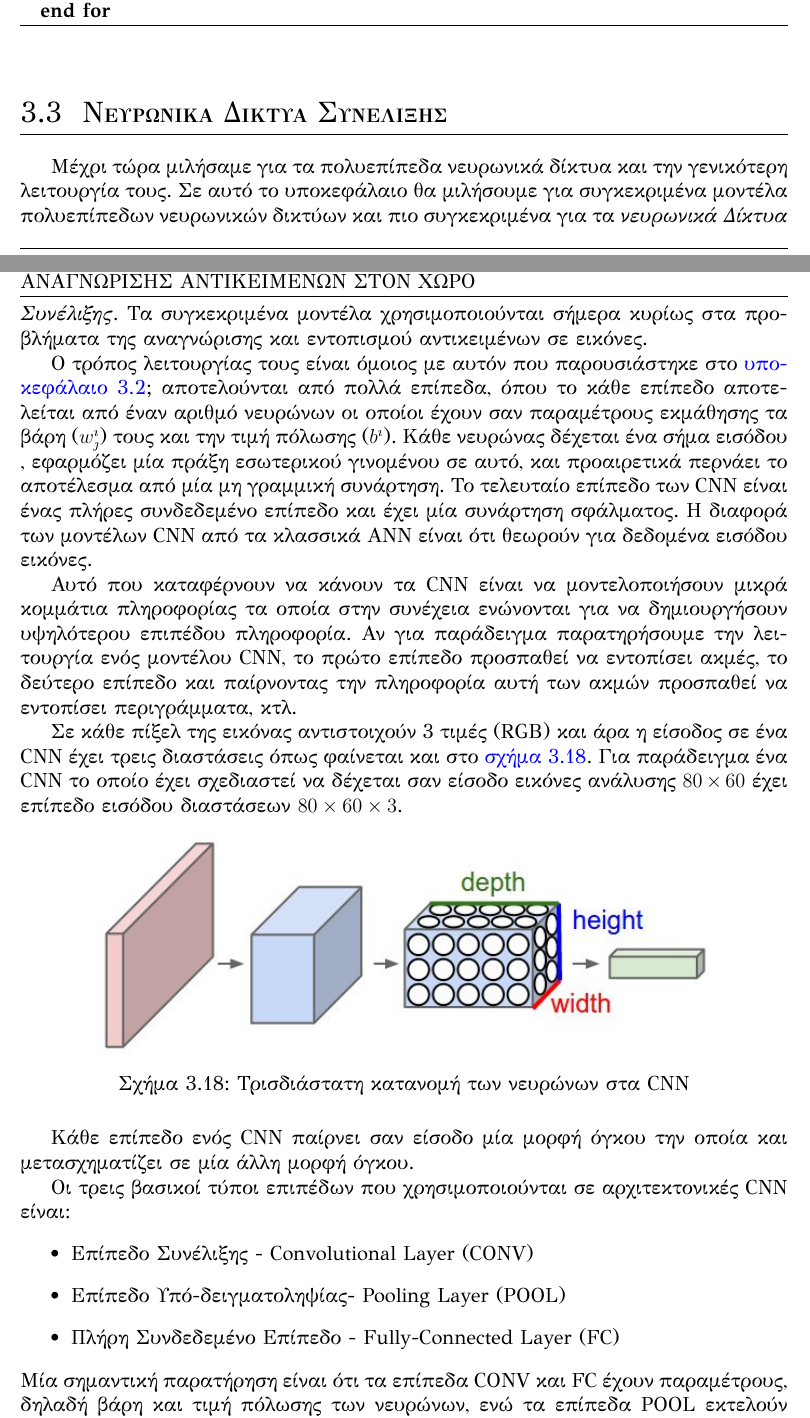
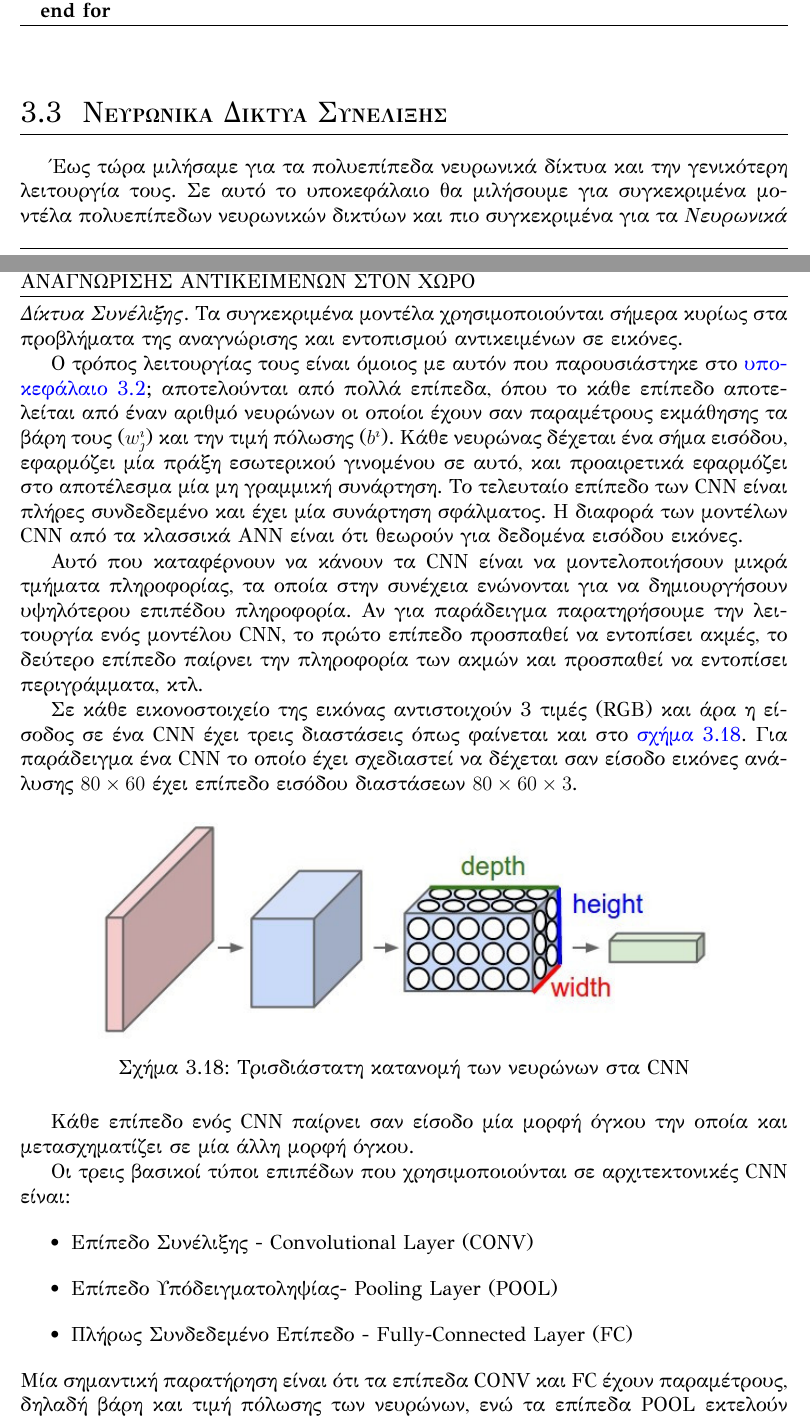
Before and after one commit to klpanagi/thesis-report, a LaTeX thesis (thesis_klpanagi.tex, which reads chapters/chapter3_theory/section2_cnn.tex): two parts of pages 44 and 45 of 66, joined at a grey line, cut so that both start at the same text. Compiled offline with XeLaTeX.

Commit message:
Update section2_cnn.tex

```diff
--- a/chapters/chapter3_theory/section2_cnn.tex
+++ b/chapters/chapter3_theory/section2_cnn.tex
@@ -1,33 +1,32 @@
 \section{Νευρωνικά Δίκτυα Συνέλιξης}
 \label{sec:theory_cnn}
 
-Μέχρι τώρα μιλήσαμε για τα πολυεπίπεδα νευρωνικά δίκτυα και την γενικότερη
+Έως τώρα μιλήσαμε για τα πολυεπίπεδα νευρωνικά δίκτυα και την γενικότερη
 λειτουργία τους. Σε αυτό το υποκεφάλαιο θα μιλήσουμε για συγκεκριμένα μοντέλα
 πολυεπίπεδων νευρωνικών δικτύων και πιο συγκεκριμένα για τα
-\emph{νευρωνικά Δίκτυα Συνέλιξης}. Τα συγκεκριμένα μοντέλα χρησιμοποιούνται
+\emph{Νευρωνικά Δίκτυα Συνέλιξης}. Τα συγκεκριμένα μοντέλα χρησιμοποιούνται
 σήμερα κυρίως στα προβλήματα της αναγνώρισης και εντοπισμού αντικειμένων
 σε εικόνες.
 
-Ο τρόπος λειτουργίας τους είναι όμοιος με αυτόν που παρουσιάστηκε στο
+Ο τρόπος λειτουργίας τους είναι όμοιος με αυτόν που παρουσιάστηκε στο % το ; είναι ελληνικό ερωτηματικό, στα αγγλικά είναι άνω τελεία.
 \autoref{sec:theory_dnn}; αποτελούνται από πολλά επίπεδα, όπου το κάθε επίπεδο αποτελείται
-από έναν αριθμό νευρώνων οι οποίοι έχουν σαν παραμέτρους εκμάθησης τα βάρη ($w_{\jmath}^{\imath}$) τους
+από έναν αριθμό νευρώνων οι οποίοι έχουν σαν παραμέτρους εκμάθησης τα βάρη τους ($w_{\jmath}^{\imath}$)
 και την τιμή πόλωσης ($b^{\imath}$).
-Κάθε νευρώνας δέχεται ένα σήμα εισόδου , εφαρμόζει μία πράξη εσωτερικού γινομένου σε αυτό,
-και προαιρετικά περνάει το αποτέλεσμα από μία μη γραμμική συνάρτηση.
-Το τελευταίο επίπεδο των CNN είναι ένας πλήρες συνδεδεμένο επίπεδο και έχει μία
+Κάθε νευρώνας δέχεται ένα σήμα εισόδου, εφαρμόζει μία πράξη εσωτερικού γινομένου σε αυτό,
+και προαιρετικά εφαρμόζει στο αποτέλεσμα μία μη γραμμική συνάρτηση.
+Το τελευταίο επίπεδο των CNN είναι πλήρες συνδεδεμένο και έχει μία
 συνάρτηση σφάλματος.
 Η διαφορά των μοντέλων CNN από τα κλασσικά ANN είναι ότι θεωρούν για δεδομένα εισόδου
 εικόνες.
 
 Αυτό που καταφέρνουν να κάνουν τα CNN είναι να μοντελοποιήσουν μικρά
-κομμάτια πληροφορίας τα οποία στην συνέχεια ενώνονται για να δημιουργήσουν
+τμήματα πληροφορίας, τα οποία στην συνέχεια ενώνονται για να δημιουργήσουν
 υψηλότερου επιπέδου πληροφορία. Αν για παράδειγμα παρατηρήσουμε την λειτουργία
 ενός μοντέλου CNN, το πρώτο επίπεδο προσπαθεί να εντοπίσει ακμές, το δεύτερο
-επίπεδο και παίρνοντας την πληροφορία αυτή των ακμών προσπαθεί να εντοπίσει περιγράμματα,
+επίπεδο παίρνει την πληροφορία των ακμών και προσπαθεί να εντοπίσει περιγράμματα,
 κτλ.
 
-
-Σε κάθε πίξελ της εικόνας αντιστοιχούν 3 τιμές (RGB) και άρα η είσοδος σε ένα
+Σε κάθε εικονοστοιχείο της εικόνας αντιστοιχούν 3 τιμές (RGB) και άρα η είσοδος σε ένα
 CNN έχει τρεις διαστάσεις όπως φαίνεται και στο \autoref{fig:cnn_1}.
 Για παράδειγμα ένα CNN το οποίο έχει σχεδιαστεί να δέχεται σαν είσοδο εικόνες ανάλυσης $80\times60$
 έχει επίπεδο εισόδου διαστάσεων $80\times60\times3$.
@@ -45,13 +44,12 @@ CNN έχει τρεις διαστάσεις όπως φαίνεται και σ
 Οι τρεις βασικοί τύποι επιπέδων που χρησιμοποιούνται σε αρχιτεκτονικές CNN είναι:
 \begin{itemize}
   \item{Επίπεδο Συνέλιξης - Convolutional Layer (CONV)}
-  \item{Επίπεδο Υπό-δειγματοληψίας- Pooling Layer (POOL)}
-  \item{Πλήρη Συνδεδεμένο Επίπεδο - Fully-Connected Layer (FC)}
+  \item{Επίπεδο Υπόδειγματοληψίας- Pooling Layer (POOL)}
+  \item{Πλήρως Συνδεδεμένο Επίπεδο - Fully-Connected Layer (FC)}
 \end{itemize}
 Μία σημαντική παρατήρηση είναι ότι τα επίπεδα CONV και FC έχουν παραμέτρους, δηλαδή
 βάρη και τιμή πόλωσης των νευρώνων, ενώ τα επίπεδα POOL εκτελούν λειτουργία
 δειγματοληψίας στα δεδομένα εισόδου τους.
-
 
 \subsection{Επίπεδο Συνέλιξης}
 
```
Also changed, not shown: chapters/chapter3_theory/section2_cnn.tex (13 more changed lines).
